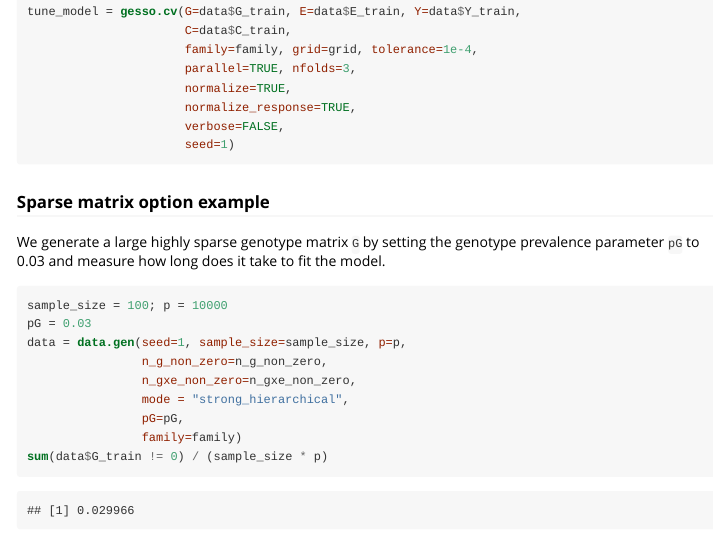
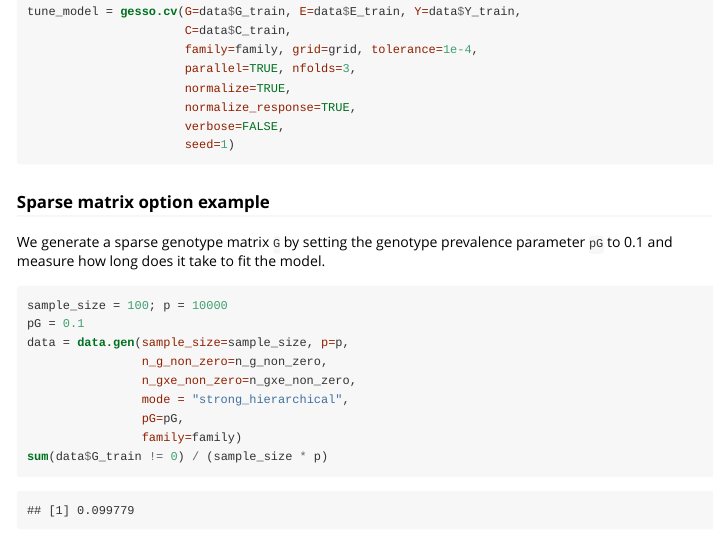
Before and after one commit to NataliaZemlianskaia/gesso, an R Markdown document (vignettes/vignette.Rmd): the page in a window 1100 px wide, from 7710 px down. The pictures show the output file vignettes/vignette.html that the author committed with the source, opened offline.

Commit message:
edit vignette

````diff
--- a/vignettes/vignette.Rmd
+++ b/vignettes/vignette.Rmd
@@ -271,12 +271,12 @@ tune_model = gesso.cv(G=data$G_train, E=data$E_train, Y=data$Y_train,
 
 ### Sparse matrix option example
 
-We generate a large highly sparse genotype matrix `G` by setting the genotype prevalence parameter `pG` to 0.03 and measure how long does it take to fit the model.
+We generate a sparse genotype matrix `G` by setting the genotype prevalence parameter `pG` to 0.1 and measure how long does it take to fit the model.
 
 ```{r}
 sample_size = 100; p = 10000
-pG = 0.03
-data = data.gen(seed=1, sample_size=sample_size, p=p,
+pG = 0.1
+data = data.gen(sample_size=sample_size, p=p,
                 n_g_non_zero=n_g_non_zero,
                 n_gxe_non_zero=n_gxe_non_zero,
                 mode = "strong_hierarchical",
````
Also changed, not shown: vignettes/vignette.html, vignettes/vignette.Rmd (2 more changed lines), 1 other file.
